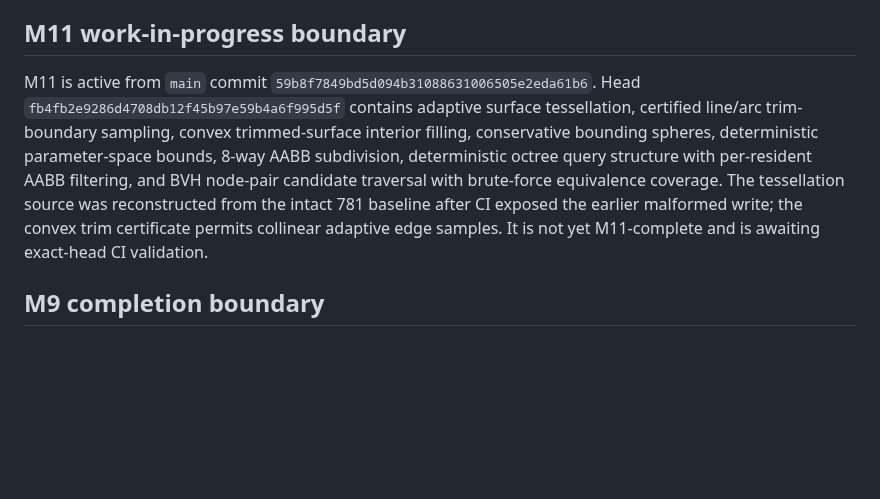
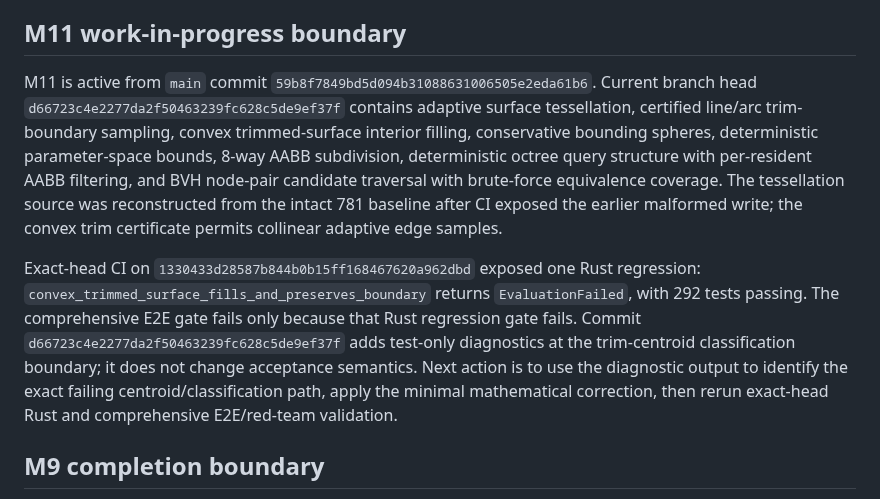
Before and after one commit to shennagyp-netizen/UMLCAD.V.7, a Markdown page: docs/CONTINUATION_HANDOFF.md, the part around the change. Drawn GitHub-style; blank space fills up the shorter version.

Commit message:
docs: update M11 handoff for trim diagnostic

```diff
--- a/docs/CONTINUATION_HANDOFF.md
+++ b/docs/CONTINUATION_HANDOFF.md
@@ -109,7 +109,9 @@ The comprehensive E2E gate exercises the repository's Rust, typed API, .NET, bla
 
 ## M11 work-in-progress boundary
 
-M11 is active from `main` commit `59b8f7849bd5d094b31088631006505e2eda61b6`. Head `fb4fb2e9286d4708db12f45b97e59b4a6f995d5f` contains adaptive surface tessellation, certified line/arc trim-boundary sampling, convex trimmed-surface interior filling, conservative bounding spheres, deterministic parameter-space bounds, 8-way AABB subdivision, deterministic octree query structure with per-resident AABB filtering, and BVH node-pair candidate traversal with brute-force equivalence coverage. The tessellation source was reconstructed from the intact 781 baseline after CI exposed the earlier malformed write; the convex trim certificate permits collinear adaptive edge samples. It is not yet M11-complete and is awaiting exact-head CI validation.
+M11 is active from `main` commit `59b8f7849bd5d094b31088631006505e2eda61b6`. Current branch head `d66723c4e2277da2f50463239fc628c5de9ef37f` contains adaptive surface tessellation, certified line/arc trim-boundary sampling, convex trimmed-surface interior filling, conservative bounding spheres, deterministic parameter-space bounds, 8-way AABB subdivision, deterministic octree query structure with per-resident AABB filtering, and BVH node-pair candidate traversal with brute-force equivalence coverage. The tessellation source was reconstructed from the intact 781 baseline after CI exposed the earlier malformed write; the convex trim certificate permits collinear adaptive edge samples.
+
+Exact-head CI on `1330433d28587b844b0b15ff168467620a962dbd` exposed one Rust regression: `convex_trimmed_surface_fills_and_preserves_boundary` returns `EvaluationFailed`, with 292 tests passing. The comprehensive E2E gate fails only because that Rust regression gate fails. Commit `d66723c4e2277da2f50463239fc628c5de9ef37f` adds test-only diagnostics at the trim-centroid classification boundary; it does not change acceptance semantics. Next action is to use the diagnostic output to identify the exact failing centroid/classification path, apply the minimal mathematical correction, then rerun exact-head Rust and comprehensive E2E/red-team validation.
 
 ## M9 completion boundary
 
```
